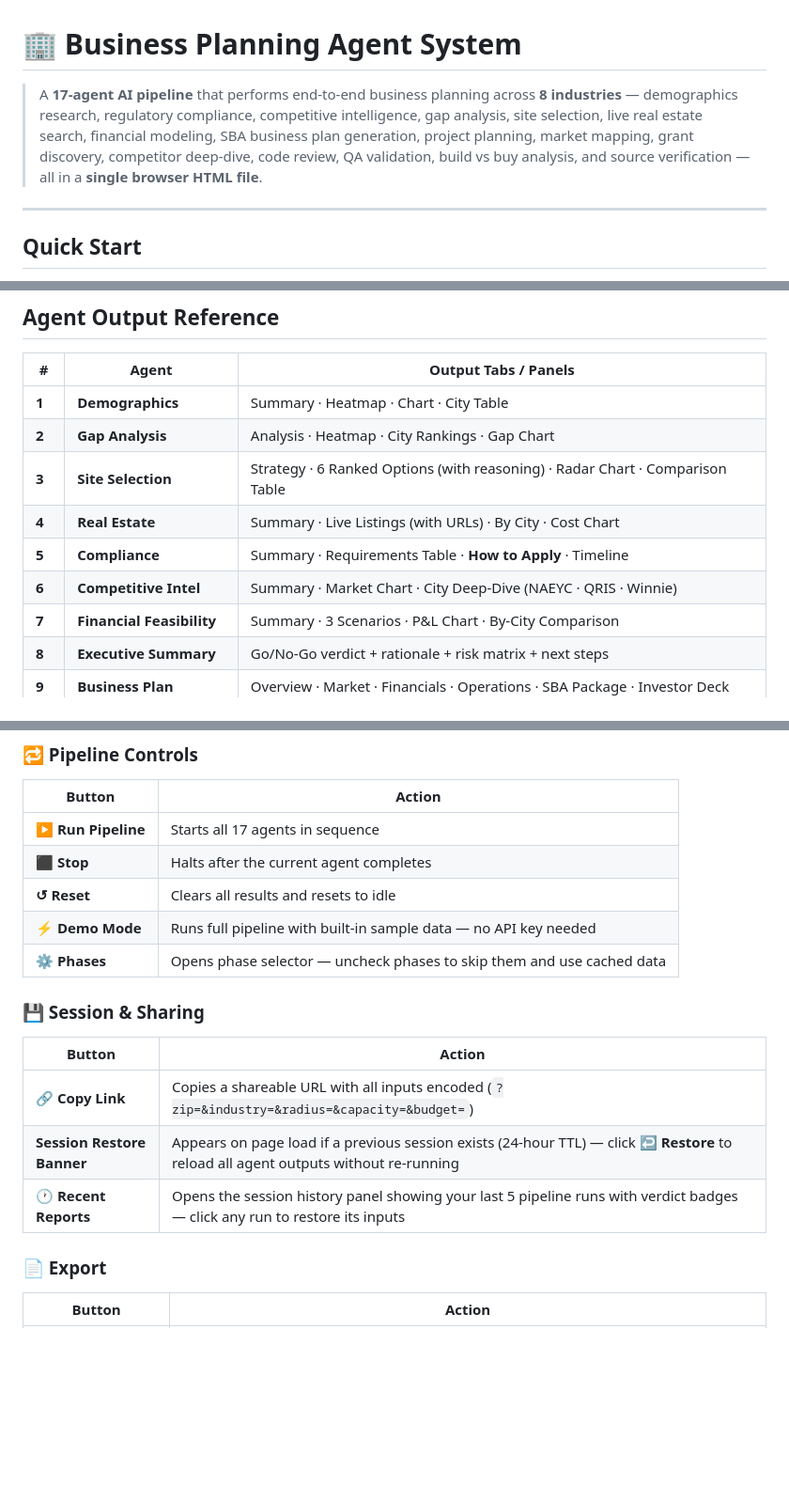
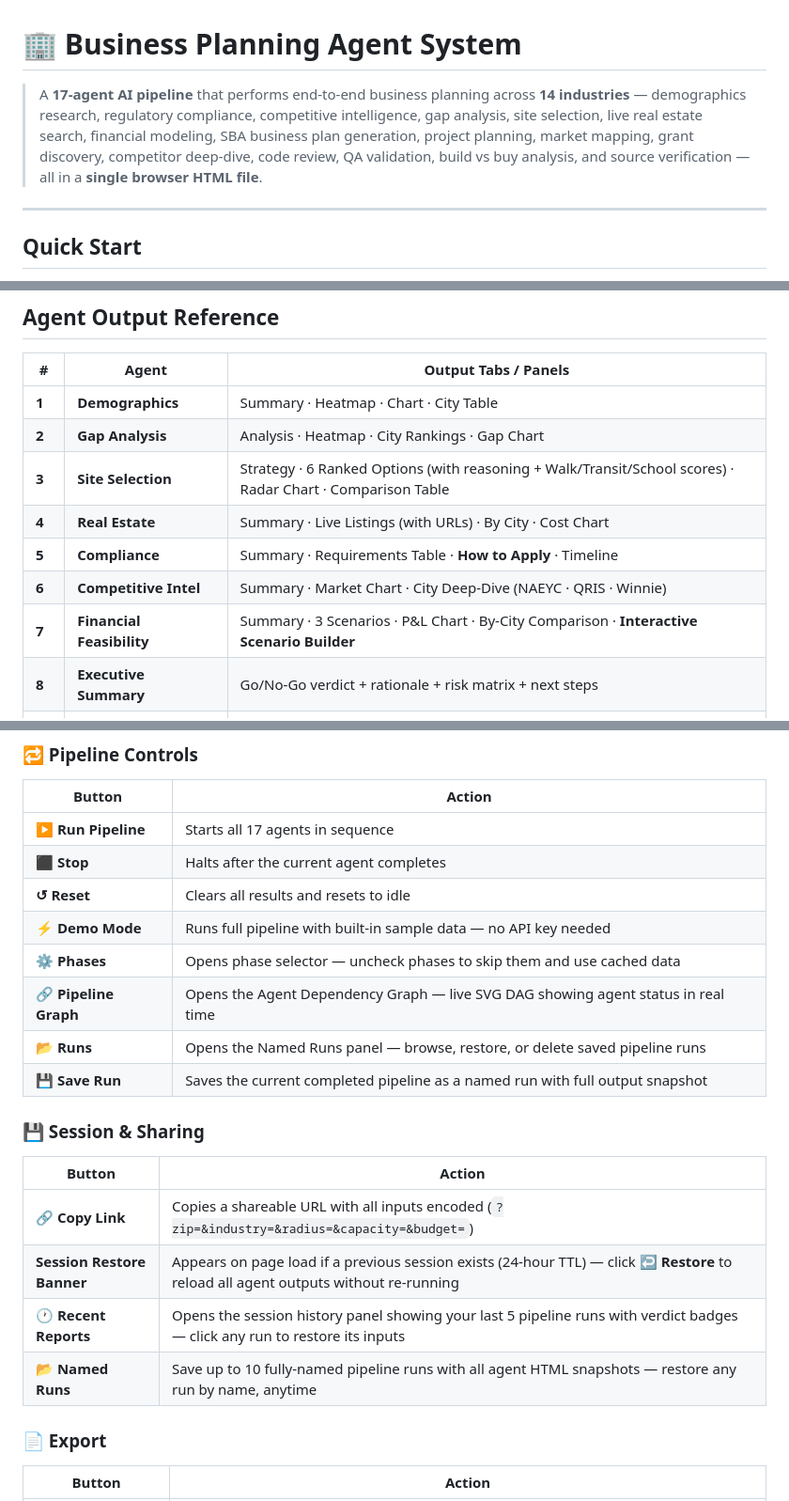
Before and after one commit to khalfancheema/Business-hunter, a Markdown page: README.md, 3 parts joined by grey strips. Shown at 94% size. Rendered like a GitHub page; blank space fills up the shorter version.

```diff
--- a/README.md
+++ b/README.md
@@ -1,6 +1,6 @@
 # 🏢 Business Planning Agent System
 
-> A **17-agent AI pipeline** that performs end-to-end business planning across **8 industries** — demographics research, regulatory compliance, competitive intelligence, gap analysis, site selection, live real estate search, financial modeling, SBA business plan generation, project planning, market mapping, grant discovery, competitor deep-dive, code review, QA validation, build vs buy analysis, and source verification — all in a **single browser HTML file**.
+> A **17-agent AI pipeline** that performs end-to-end business planning across **14 industries** — demographics research, regulatory compliance, competitive intelligence, gap analysis, site selection, live real estate search, financial modeling, SBA business plan generation, project planning, market mapping, grant discovery, competitor deep-dive, code review, QA validation, build vs buy analysis, and source verification — all in a **single browser HTML file**.
 
 ---
 
@@ -110,11 +116,11 @@ All prompts, financial models, compliance checklists, and output labels adapt au
 |---|-------|----------------------|
 | **1** | **Demographics** | Summary · Heatmap · Chart · City Table |
 | **2** | **Gap Analysis** | Analysis · Heatmap · City Rankings · Gap Chart |
-| **3** | **Site Selection** | Strategy · 6 Ranked Options (with reasoning) · Radar Chart · Comparison Table |
+| **3** | **Site Selection** | Strategy · 6 Ranked Options (with reasoning + Walk/Transit/School scores) · Radar Chart · Comparison Table |
 | **4** | **Real Estate** | Summary · Live Listings (with URLs) · By City · Cost Chart |
 | **5** | **Compliance** | Summary · Requirements Table · **How to Apply** · Timeline |
 | **6** | **Competitive Intel** | Summary · Market Chart · City Deep-Dive (NAEYC · QRIS · Winnie) |
-| **7** | **Financial Feasibility** | Summary · 3 Scenarios · P&L Chart · By-City Comparison |
+| **7** | **Financial Feasibility** | Summary · 3 Scenarios · P&L Chart · By-City Comparison · **Interactive Scenario Builder** |
 | **8** | **Executive Summary** | Go/No-Go verdict + rationale + risk matrix + next steps |
 | **9** | **Business Plan** | Overview · Market · Financials · Operations · SBA Package · Investor Deck |
 | **10** | **Project Plan** | Gantt · Milestones · Budget Tracker · Risk Register · Team & Vendors · Launch Checklist |
@@ -144,6 +150,9 @@ Every agent card has:
 | **↺ Reset** | Clears all results and resets to idle |
 | **⚡ Demo Mode** | Runs full pipeline with built-in sample data — no API key needed |
 | **⚙ Phases** | Opens phase selector — uncheck phases to skip them and use cached data |
+| **🔗 Pipeline Graph** | Opens the Agent Dependency Graph — live SVG DAG showing agent status in real time |
+| **📂 Runs** | Opens the Named Runs panel — browse, restore, or delete saved pipeline runs |
+| **💾 Save Run** | Saves the current completed pipeline as a named run with full output snapshot |
 
 ### 💾 Session & Sharing
 | Button | Action |
@@ -151,6 +160,7 @@ Every agent card has:
 | **🔗 Copy Link** | Copies a shareable URL with all inputs encoded (`?zip=&industry=&radius=&capacity=&budget=`) |
 | **Session Restore Banner** | Appears on page load if a previous session exists (24-hour TTL) — click **↩ Restore** to reload all agent outputs without re-running |
 | **🕐 Recent Reports** | Opens the session history panel showing your last 5 pipeline runs with verdict badges — click any run to restore its inputs |
+| **📂 Named Runs** | Save up to 10 fully-named pipeline runs with all agent HTML snapshots — restore any run by name, anytime |
 
 ### 📄 Export
 | Button | Action |
```
Also changed, not shown: other parts of README.md (+83 -9 lines).
